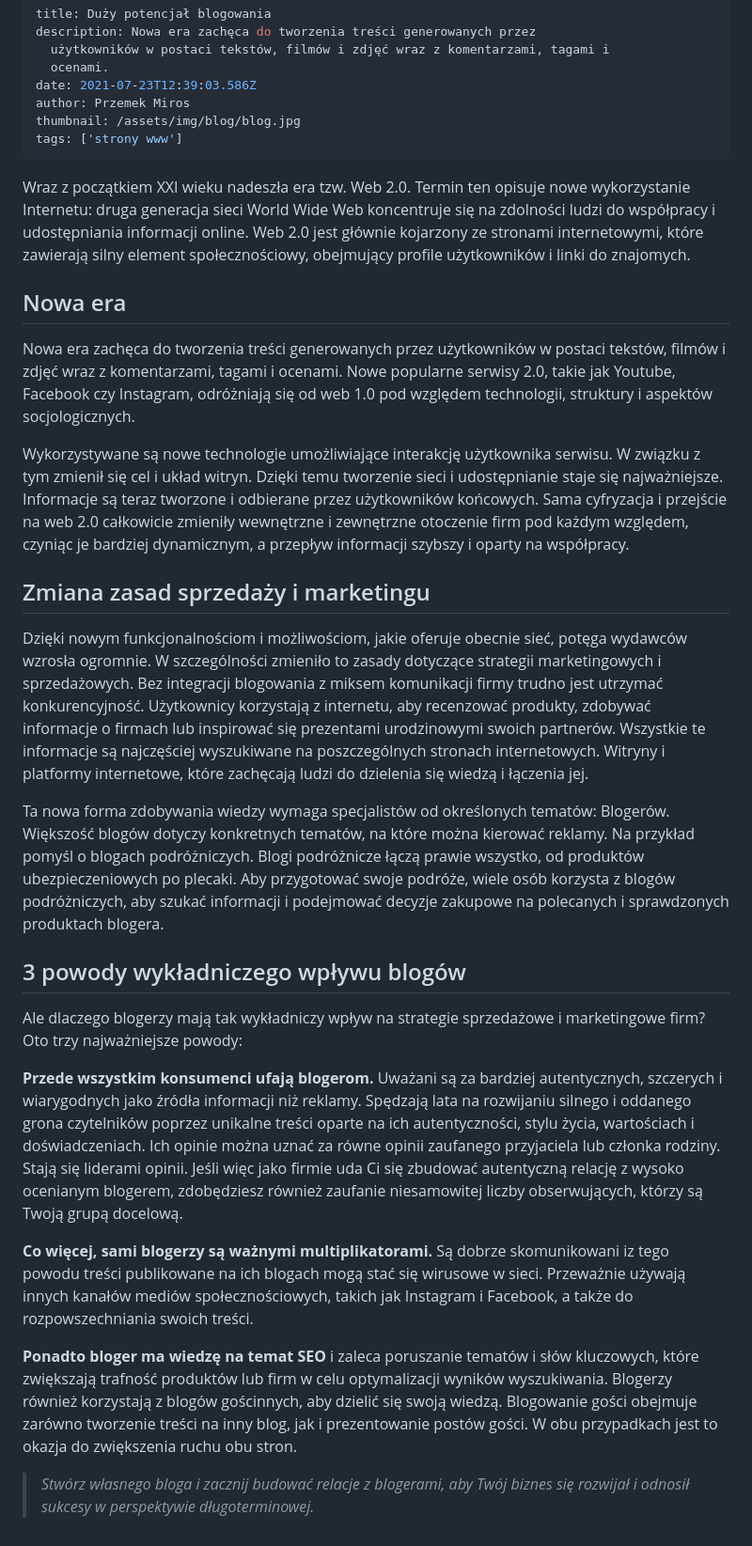
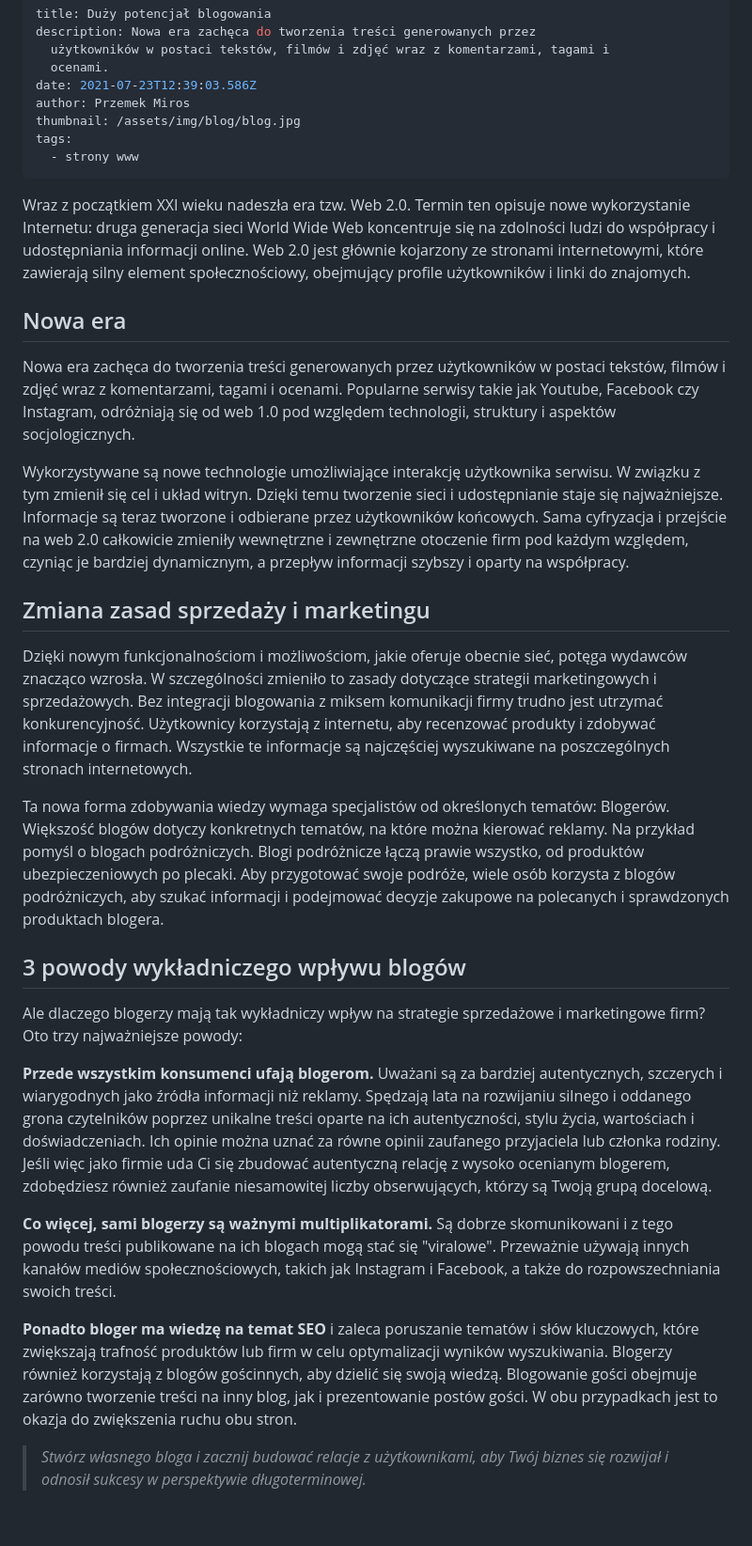
Before and after one commit to PrzemekMiros/portfolio_old, a Markdown page: src/blog/duży-potencjał-blogowania.md, the part around the change. Shown at 94% size. Rendered like a GitHub page.

Commit message:
Update Blog “duży-potencjał-blogowania”

```diff
--- a/src/blog/duży-potencjał-blogowania.md
+++ b/src/blog/duży-potencjał-blogowania.md
@@ -6,19 +6,20 @@ description: Nowa era zachęca do tworzenia treści generowanych przez
 date: 2021-07-23T12:39:03.586Z
 author: Przemek Miros
 thumbnail: /assets/img/blog/blog.jpg
-tags: ['strony www']
+tags:
+  - strony www
 ---
 Wraz z początkiem XXI wieku nadeszła era tzw. Web 2.0. Termin ten opisuje nowe wykorzystanie Internetu: druga generacja sieci World Wide Web koncentruje się na zdolności ludzi do współpracy i udostępniania informacji online. Web 2.0 jest głównie kojarzony ze stronami internetowymi, które zawierają silny element społecznościowy, obejmujący profile użytkowników i linki do znajomych.
 
 ## Nowa era
 
-Nowa era zachęca do tworzenia treści generowanych przez użytkowników w postaci tekstów, filmów i zdjęć wraz z komentarzami, tagami i ocenami. Nowe popularne serwisy 2.0, takie jak Youtube, Facebook czy Instagram, odróżniają się od web 1.0 pod względem technologii, struktury i aspektów socjologicznych.
+Nowa era zachęca do tworzenia treści generowanych przez użytkowników w postaci tekstów, filmów i zdjęć wraz z komentarzami, tagami i ocenami. Popularne serwisy takie jak Youtube, Facebook czy Instagram, odróżniają się od web 1.0 pod względem technologii, struktury i aspektów socjologicznych.
 
 Wykorzystywane są nowe technologie umożliwiające interakcję użytkownika serwisu. W związku z tym zmienił się cel i układ witryn. Dzięki temu tworzenie sieci i udostępnianie staje się najważniejsze. Informacje są teraz tworzone i odbierane przez użytkowników końcowych. Sama cyfryzacja i przejście na web 2.0 całkowicie zmieniły wewnętrzne i zewnętrzne otoczenie firm pod każdym względem, czyniąc je bardziej dynamicznym, a przepływ informacji szybszy i oparty na współpracy.
 
 ## Zmiana zasad sprzedaży i marketingu
 
-Dzięki nowym funkcjonalnościom i możliwościom, jakie oferuje obecnie sieć, potęga wydawców wzrosła ogromnie. W szczególności zmieniło to zasady dotyczące strategii marketingowych i sprzedażowych. Bez integracji blogowania z miksem komunikacji firmy trudno jest utrzymać konkurencyjność. Użytkownicy korzystają z internetu, aby recenzować produkty, zdobywać informacje o firmach lub inspirować się prezentami urodzinowymi swoich partnerów. Wszystkie te informacje są najczęściej wyszukiwane na poszczególnych stronach internetowych. Witryny i platformy internetowe, które zachęcają ludzi do dzielenia się wiedzą i łączenia jej.
+Dzięki nowym funkcjonalnościom i możliwościom, jakie oferuje obecnie sieć, potęga wydawców znacząco wzrosła. W szczególności zmieniło to zasady dotyczące strategii marketingowych i sprzedażowych. Bez integracji blogowania z miksem komunikacji firmy trudno jest utrzymać konkurencyjność. Użytkownicy korzystają z internetu, aby recenzować produkty i zdobywać informacje o firmach. Wszystkie te informacje są najczęściej wyszukiwane na poszczególnych stronach internetowych.
 
 Ta nowa forma zdobywania wiedzy wymaga specjalistów od określonych tematów: Blogerów. Większość blogów dotyczy konkretnych tematów, na które można kierować reklamy. Na przykład pomyśl o blogach podróżniczych. Blogi podróżnicze łączą prawie wszystko, od produktów ubezpieczeniowych po plecaki. Aby przygotować swoje podróże, wiele osób korzysta z blogów podróżniczych, aby szukać informacji i podejmować decyzje zakupowe na polecanych i sprawdzonych produktach blogera.
 
@@ -26,10 +27,10 @@ Ta nowa forma zdobywania wiedzy wymaga specjalistów od określonych tematów: B
 
 Ale dlaczego blogerzy mają tak wykładniczy wpływ na strategie sprzedażowe i marketingowe firm? Oto trzy najważniejsze powody:
 
-**Przede wszystkim konsumenci ufają blogerom.** Uważani są za bardziej autentycznych, szczerych i wiarygodnych jako źródła informacji niż reklamy. Spędzają lata na rozwijaniu silnego i oddanego grona czytelników poprzez unikalne treści oparte na ich autentyczności, stylu życia, wartościach i doświadczeniach. Ich opinie można uznać za równe opinii zaufanego przyjaciela lub członka rodziny. Stają się liderami opinii. Jeśli więc jako firmie uda Ci się zbudować autentyczną relację z wysoko ocenianym blogerem, zdobędziesz również zaufanie niesamowitej liczby obserwujących, którzy są Twoją grupą docelową.
+**Przede wszystkim konsumenci ufają blogerom.** Uważani są za bardziej autentycznych, szczerych i wiarygodnych jako źródła informacji niż reklamy. Spędzają lata na rozwijaniu silnego i oddanego grona czytelników poprzez unikalne treści oparte na ich autentyczności, stylu życia, wartościach i doświadczeniach. Ich opinie można uznać za równe opinii zaufanego przyjaciela lub członka rodziny. Jeśli więc jako firmie uda Ci się zbudować autentyczną relację z wysoko ocenianym blogerem, zdobędziesz również zaufanie niesamowitej liczby obserwujących, którzy są Twoją grupą docelową.
 
-**Co więcej, sami blogerzy są ważnymi multiplikatorami.** Są dobrze skomunikowani iz tego powodu treści publikowane na ich blogach mogą stać się wirusowe w sieci. Przeważnie używają innych kanałów mediów społecznościowych, takich jak Instagram i Facebook, a także do rozpowszechniania swoich treści.
+**Co więcej, sami blogerzy są ważnymi multiplikatorami.** Są dobrze skomunikowani i z tego powodu treści publikowane na ich blogach mogą stać się "viralowe". Przeważnie używają innych kanałów mediów społecznościowych, takich jak Instagram i Facebook, a także do rozpowszechniania swoich treści.
 
 **Ponadto bloger ma wiedzę na temat SEO** i zaleca poruszanie tematów i słów kluczowych, które zwiększają trafność produktów lub firm w celu optymalizacji wyników wyszukiwania. Blogerzy również korzystają z blogów gościnnych, aby dzielić się swoją wiedzą. Blogowanie gości obejmuje zarówno tworzenie treści na inny blog, jak i prezentowanie postów gości. W obu przypadkach jest to okazja do zwiększenia ruchu obu stron.
 
-> *Stwórz własnego bloga i zacznij budować relacje z blogerami, aby Twój biznes się rozwijał i odnosił sukcesy w perspektywie długoterminowej.*
+> *Stwórz własnego bloga i zacznij budować relacje z użytkownikami, aby Twój biznes się rozwijał i odnosił sukcesy w perspektywie długoterminowej.*
```
